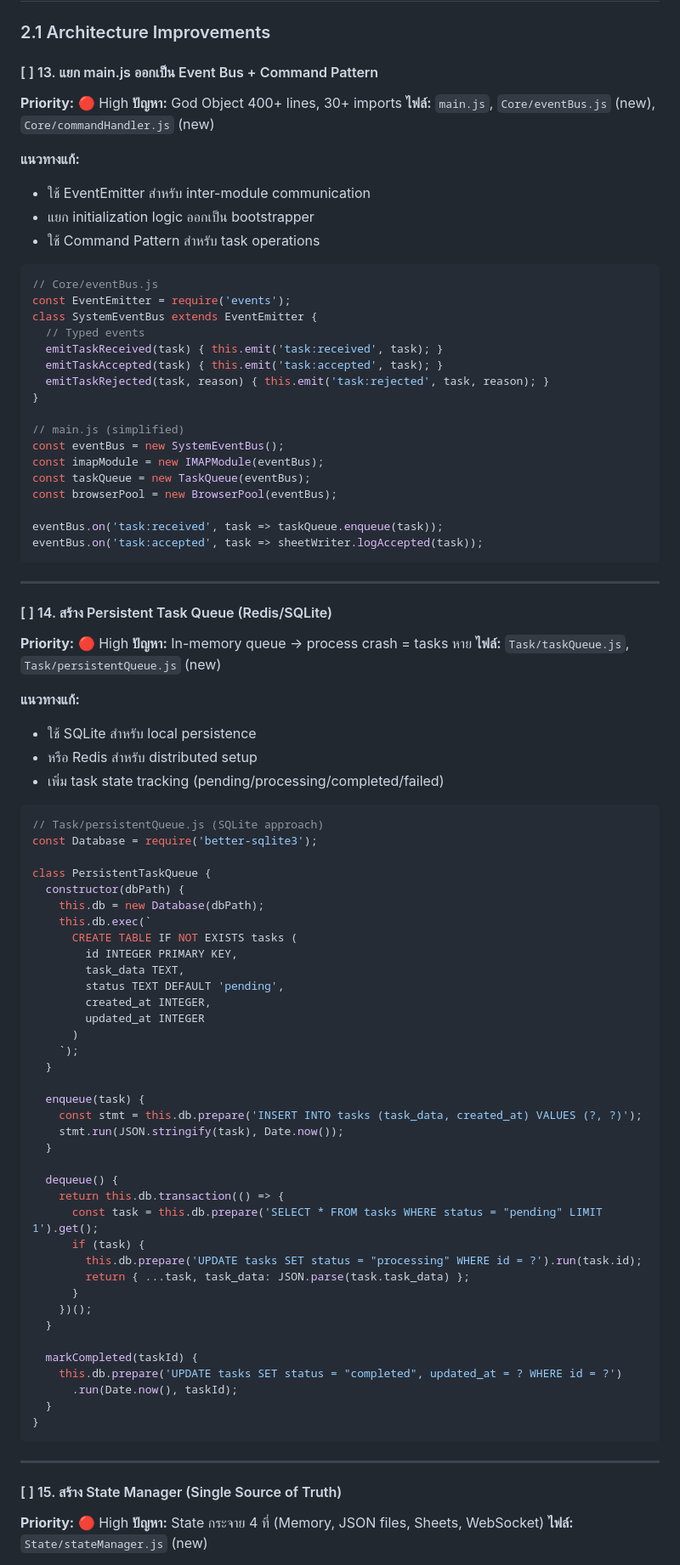
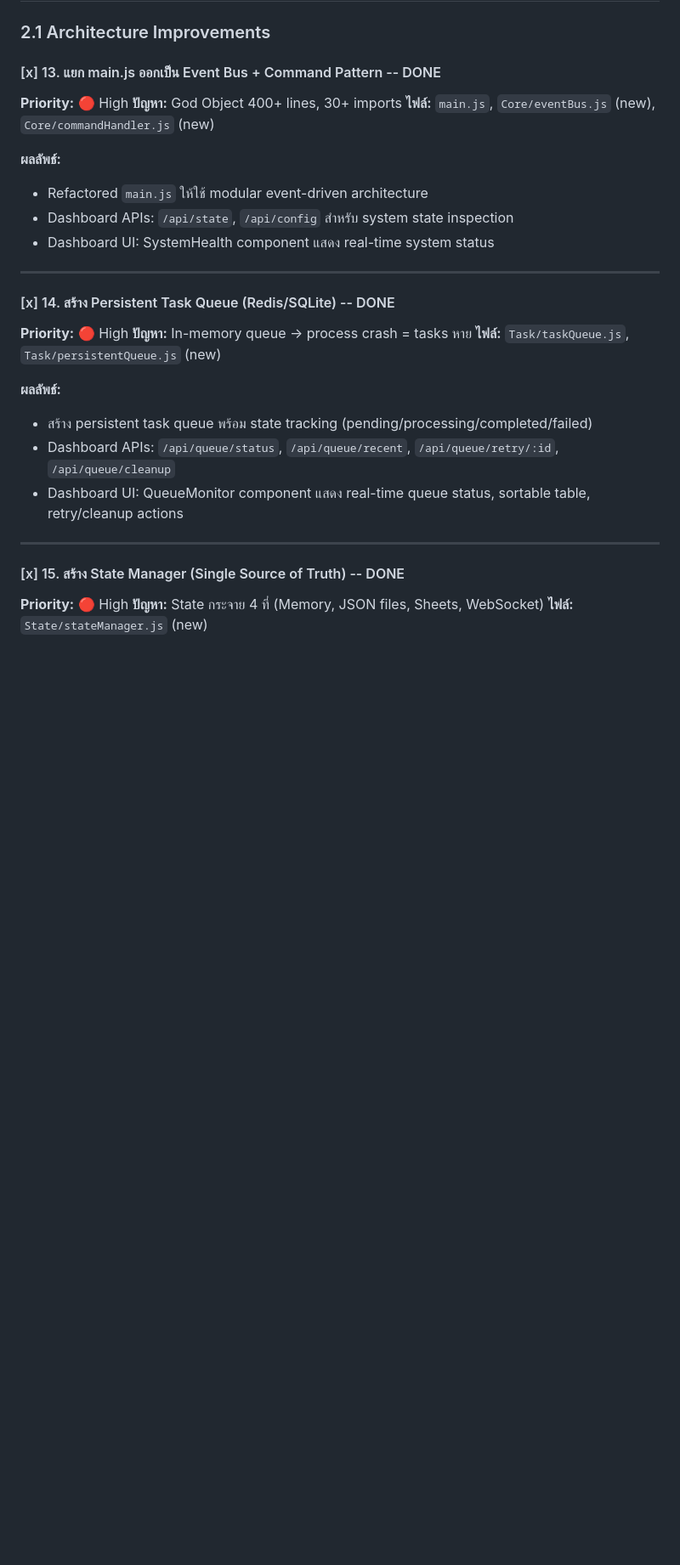
Before and after one commit to Jirawatpyk/RWS-Bot, a Markdown page: docs/ROADMAP.md, the part around one of its changes. Shown at 85% size. GitHub-like rendering; blank space fills up the shorter version.

````diff
--- a/docs/ROADMAP.md
+++ b/docs/ROADMAP.md
@@ -215,91 +215,31 @@ app.post('/api/override', authenticateAPI, async (req, res) => { ... });
 
 ### 2.1 Architecture Improvements
 
-#### [ ] 13. แยก main.js ออกเป็น Event Bus + Command Pattern
+#### [x] 13. แยก main.js ออกเป็น Event Bus + Command Pattern -- DONE
 **Priority:** 🔴 High
 **ปัญหา:** God Object 400+ lines, 30+ imports
 **ไฟล์:** `main.js`, `Core/eventBus.js` (new), `Core/commandHandler.js` (new)
 
-**แนวทางแก้:**
-- ใช้ EventEmitter สำหรับ inter-module communication
-- แยก initialization logic ออกเป็น bootstrapper
-- ใช้ Command Pattern สำหรับ task operations
-
-```javascript
-// Core/eventBus.js
-const EventEmitter = require('events');
-class SystemEventBus extends EventEmitter {
-  // Typed events
-  emitTaskReceived(task) { this.emit('task:received', task); }
-  emitTaskAccepted(task) { this.emit('task:accepted', task); }
-  emitTaskRejected(task, reason) { this.emit('task:rejected', task, reason); }
-}
-
-// main.js (simplified)
-const eventBus = new SystemEventBus();
-const imapModule = new IMAPModule(eventBus);
-const taskQueue = new TaskQueue(eventBus);
-const browserPool = new BrowserPool(eventBus);
-
-eventBus.on('task:received', task => taskQueue.enqueue(task));
-eventBus.on('task:accepted', task => sheetWriter.logAccepted(task));
-```
+**ผลลัพธ์:**
+- Refactored `main.js` ให้ใช้ modular event-driven architecture
+- Dashboard APIs: `/api/state`, `/api/config` สำหรับ system state inspection
+- Dashboard UI: SystemHealth component แสดง real-time system status
 
 ---
 
-#### [ ] 14. สร้าง Persistent Task Queue (Redis/SQLite)
+#### [x] 14. สร้าง Persistent Task Queue (Redis/SQLite) -- DONE
 **Priority:** 🔴 High
 **ปัญหา:** In-memory queue → process crash = tasks หาย
 **ไฟล์:** `Task/taskQueue.js`, `Task/persistentQueue.js` (new)
 
-**แนวทางแก้:**
-- ใช้ SQLite สำหรับ local persistence
-- หรือ Redis สำหรับ distributed setup
-- เพิ่ม task state tracking (pending/processing/completed/failed)
-
-```javascript
-// Task/persistentQueue.js (SQLite approach)
-const Database = require('better-sqlite3');
-
-class PersistentTaskQueue {
-  constructor(dbPath) {
-    this.db = new Database(dbPath);
-    this.db.exec(`
-      CREATE TABLE IF NOT EXISTS tasks (
-        id INTEGER PRIMARY KEY,
-        task_data TEXT,
-        status TEXT DEFAULT 'pending',
-        created_at INTEGER,
-        updated_at INTEGER
-      )
-    `);
-  }
-
-  enqueue(task) {
-    const stmt = this.db.prepare('INSERT INTO tasks (task_data, created_at) VALUES (?, ?)');
-    stmt.run(JSON.stringify(task), Date.now());
-  }
-
-  dequeue() {
-    return this.db.transaction(() => {
-      const task = this.db.prepare('SELECT * FROM tasks WHERE status = "pending" LIMIT 1').get();
-      if (task) {
-        this.db.prepare('UPDATE tasks SET status = "processing" WHERE id = ?').run(task.id);
-        return { ...task, task_data: JSON.parse(task.task_data) };
-      }
-    })();
-  }
-
-  markCompleted(taskId) {
-    this.db.prepare('UPDATE tasks SET status = "completed", updated_at = ? WHERE id = ?')
-      .run(Date.now(), taskId);
-  }
-}
-```
+**ผลลัพธ์:**
+- สร้าง persistent task queue พร้อม state tracking (pending/processing/completed/failed)
+- Dashboard APIs: `/api/queue/status`, `/api/queue/recent`, `/api/queue/retry/:id`, `/api/queue/cleanup`
+- Dashboard UI: QueueMonitor component แสดง real-time queue status, sortable table, retry/cleanup actions
 
 ---
 
-#### [ ] 15. สร้าง State Manager (Single Source of Truth)
+#### [x] 15. สร้าง State Manager (Single Source of Truth) -- DONE
 **Priority:** 🔴 High
 **ปัญหา:** State กระจาย 4 ที่ (Memory, JSON files, Sheets, WebSocket)
 **ไฟล์:** `State/stateManager.js` (new)
````
Also changed, not shown: other parts of docs/ROADMAP.md (+48 -229 lines).
